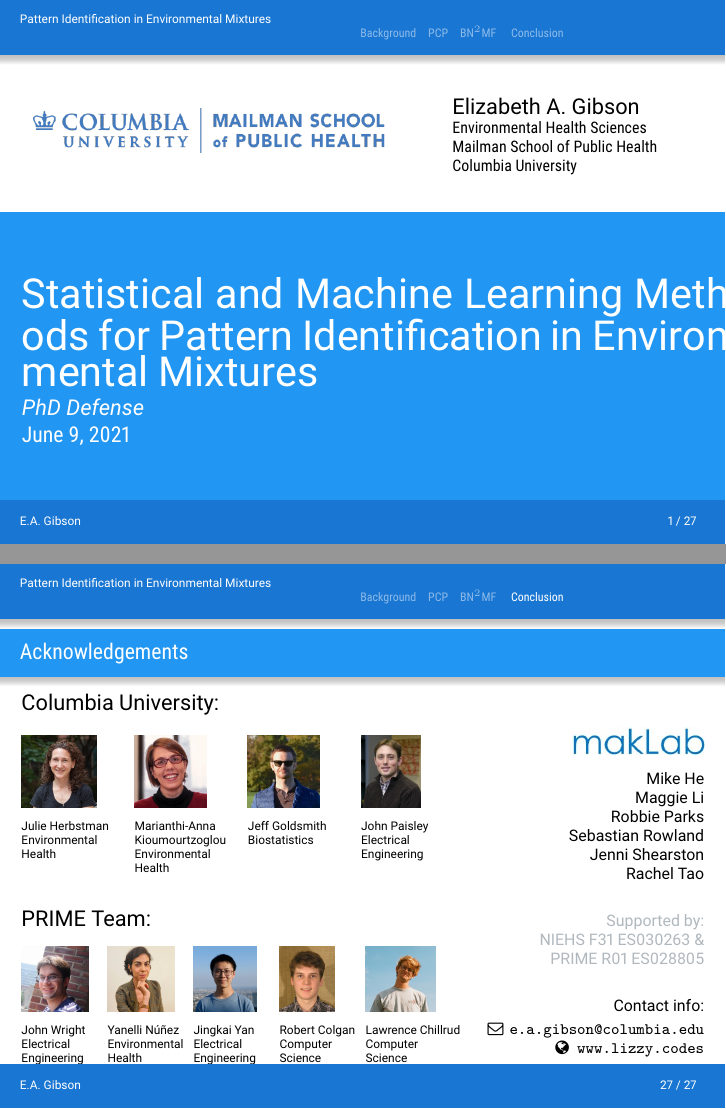
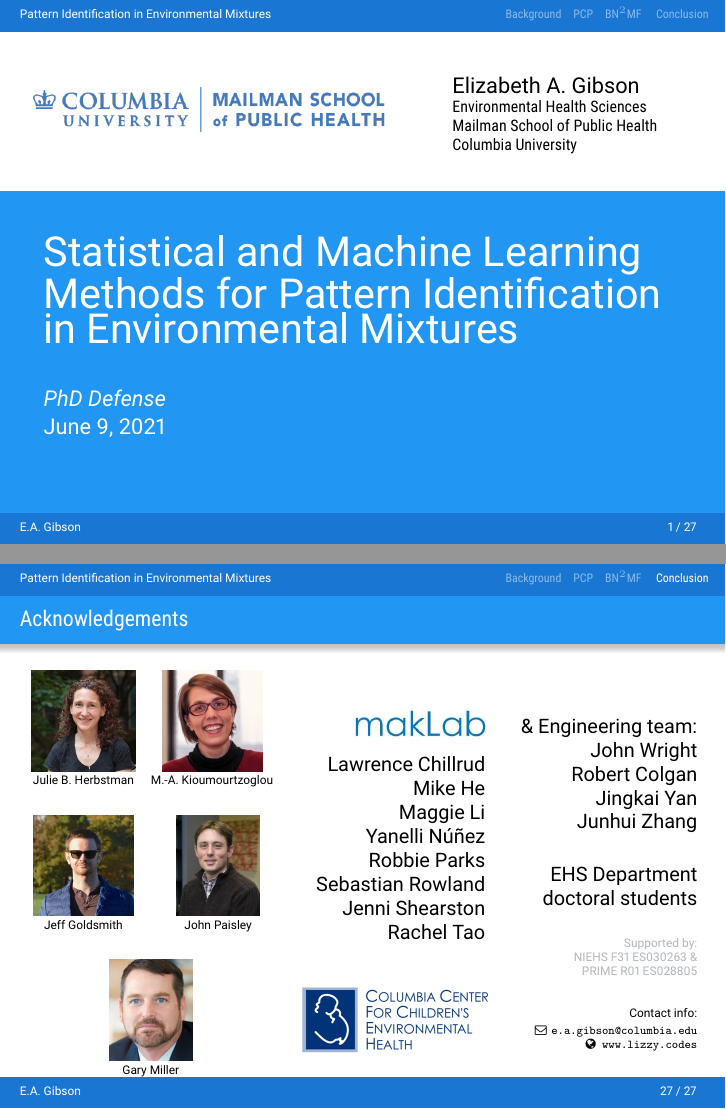
Before and after one commit to lizzyagibson/defense, LaTeX slides (main.tex, which reads materialbeamer.sty): pages 1 and 29 of 29, joined at a grey line. Compiled offline with XeLaTeX.

Commit message:
Fix title page layout.

```diff
--- a/main.tex
+++ b/main.tex
@@ -76,80 +76,81 @@
 
 \begin{columns}
 
-\column{0.73\textwidth}
+\column{0.40\textwidth}
 
-Columbia University: \\
 \begin{figure}
-	\begin{minipage}[t]{0.25\textwidth}
-		\includegraphics[height=0.5in]{figures/julie.jpg}
-		\caption{Julie Herbstman Environmental Health}
+	\begin{minipage}[t]{0.45\textwidth}
+		\centering\includegraphics[height=0.7in]{figures/julie.jpg}
+		\caption{Julie B. Herbstman}
 	\end{minipage}\hfill
-	\begin{minipage}[t]{0.25\textwidth}
-		\includegraphics[height=0.5in]{figures/makPic.jpg}
-		\caption[font=footnotesize]{Marianthi-Anna Kioumourtzoglou Environmental Health}
+	\begin{minipage}[t]{0.5\textwidth}
+		\centering\includegraphics[height=0.7in]{figures/makPic.jpg}
+		\caption[font=tiny]{M.-A. Kioumourtzoglou}
+	\end{minipage} \\
+	\vspace{5pt}
+	\begin{minipage}[t]{0.45\textwidth}
+		\centering\includegraphics[height=0.7in]{figures/jeff.jpeg}
+		\caption{Jeff Goldsmith}
 	\end{minipage}\hfill
-	\begin{minipage}[t]{0.25\textwidth}
-		\includegraphics[height=0.5in]{figures/jeff.jpeg}
-		\caption{Jeff Goldsmith \\ Biostatistics}
-	\end{minipage}\hfill
-	\begin{minipage}[t]{0.24\textwidth}
-		\includegraphics[height=0.5in]{figures/Paisley_highres_cropped.jpg}
-		\caption{John Paisley \\ Electrical Engineering}
+	\begin{minipage}[t]{0.45\textwidth}
+		\centering\includegraphics[height=0.7in]{figures/Paisley_highres_cropped.jpg}
+		\caption{John Paisley}
+	\end{minipage} \\
+	\vspace{5pt}
+	\begin{minipage}[t]{1\textwidth}
+		\centering\includegraphics[height=0.7in]{figures/gary.jpg}
+		\caption{Gary Miller}
 	\end{minipage}
 \end{figure}
 
-PRIME Team: \\
-
-\begin{figure}
-	\begin{minipage}[t]{0.19\textwidth}
-		\includegraphics[height=0.45in]{figures/wright.jpg}
-		\caption{John Wright \\ Electrical Engineering}
-	\end{minipage}\hfill
-	\begin{minipage}[t]{0.19\textwidth}
-		\includegraphics[height=0.45in]{figures/yanelli.png}
-		\caption{Yanelli N\'{u}\~{n}ez \\ Environmental Health}
-	\end{minipage}\hfill
-	\begin{minipage}[t]{0.19\textwidth}
-		\includegraphics[height=0.45in]{figures/Jingkai2.jpg}
-		\caption{Jingkai Yan \\ Electrical Engineering}
-	\end{minipage}\hfill
-	\begin{minipage}[t]{0.19\textwidth}
-		\includegraphics[height=0.45in]{figures/RobertColgan.jpg}
-		\caption{Robert Colgan \\ Computer Science}
-	\end{minipage}\hfill
-	\begin{minipage}[t]{0.23\textwidth}
-		\includegraphics[height=0.45in]{figures/lawrence.jpeg}
-		\caption{Lawrence Chillrud \\ Computer \\ Science}
-	\end{minipage}
-\end{figure}
-
-\column{0.35\textwidth}
+\column{0.3\textwidth}
 
 \begin{flushright}
 \includegraphics[scale=0.35]{figures/makLab_logo.jpg} \\
 \vspace{2mm}
-\scriptsize Mike He \\
+\small Lawrence Chillrud \\
+Mike He \\
 Maggie Li \\
+Yanelli N\'{u}\~{n}ez \\
 Robbie Parks \\
 Sebastian Rowland \\
 Jenni Shearston \\
 Rachel Tao \\
+\end{flushright}
+
+\begin{center}
+\includegraphics[scale=0.25]{figures/ccceh_logo.jpg}
+\end{center}
+
+\column{0.30\textwidth}
+
+\begin{flushright}
+\small{\& Engineering team: \\
+            John Wright \\
+            Robert Colgan \\
+            Jingkai Yan \\
+            Junhui Zhang}
 
 \vspace{5mm}
 
-{\color{hgray}Supported by: \\
+EHS Department doctoral students
+
+\vspace{5mm}
+
+{\tiny\color{hgray}Supported by: \\
 NIEHS F31 ES030263 \& \\
 PRIME R01 ES028805 \\
 }
 
 \vspace{5mm}
 
-\scriptsize Contact info: \\
+\tiny Contact info: \\
 \vspace{0.5ex}
 \hspace{-2ex}
 \href{mailto:e.a.gibson@columbia.edu}{\faEnvelopeO \hspace{0.25ex} \tt e.a.gibson@columbia.edu} \\
 \href{http://www.lizzy.codes}{\faGlobe \hspace{0.5ex} \tt www.lizzy.codes}
 \end{flushright}
+
 \end{columns}
 }
 \end{document}
--- a/materialbeamer.sty
+++ b/materialbeamer.sty
@@ -24,8 +24,7 @@
 \usepackage{wrapfig}
 \usepackage{geometry}
 \usepackage{graphicx}
-\usepackage{caption}
-\captionsetup[figure]{font=tiny}
+\usepackage[font=tiny,skip=2pt]{caption}
 \captionsetup[figure]{labelformat=empty}
 
 % My notation
@@ -100,7 +99,7 @@
 
 % Footline: AUTHOR | TITLE | DATE FRAMENUMBER
 \defbeamertemplate*{footline}{mat theme}{%
-\begin{beamercolorbox}[wd=\paperwidth,ht=4ex,dp=3ex]{title in head/foot}%
+\begin{beamercolorbox}[wd=\paperwidth,ht=3ex,dp=2ex]{title in head/foot}%
 % ht = width of footer blue bar
 % dp = where text starts in the footer
 \begin{minipage}[t]{0.48\textwidth}%
```
Also changed, not shown: figures/gary.jpg (added), materialbeamer.sty (31 more changed lines).
